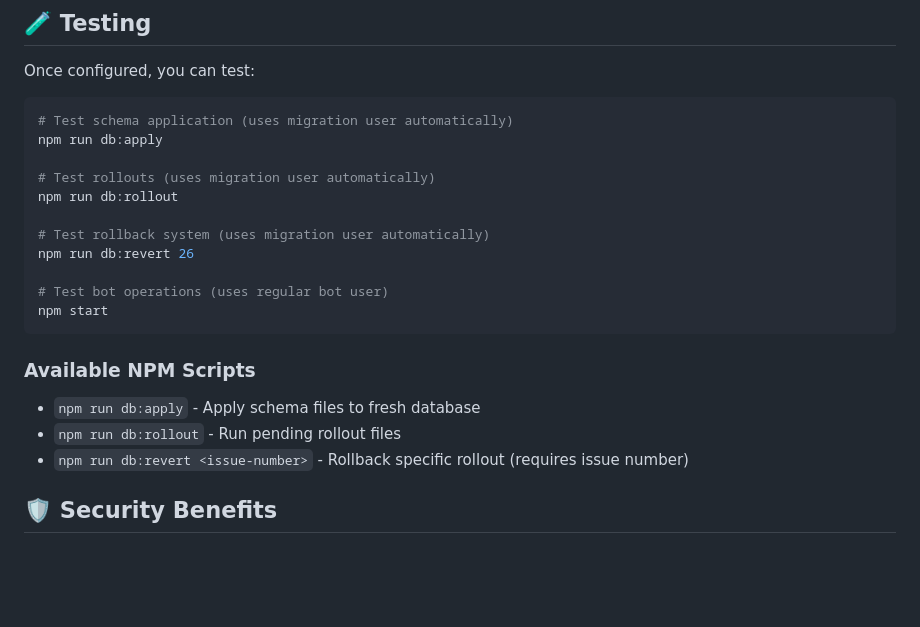
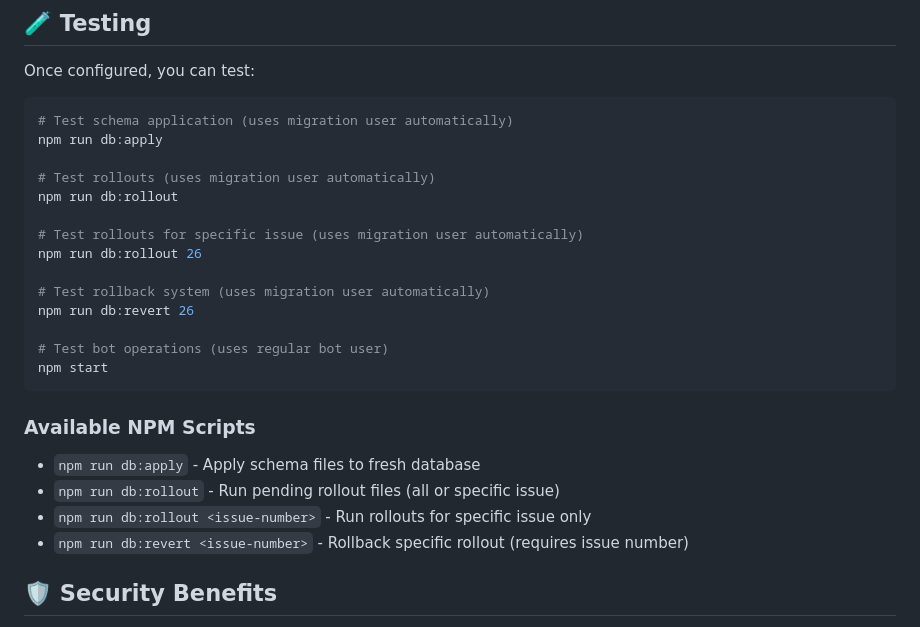
Before and after one commit to Vulps22/project-gamer, a Markdown page: docs/database-users-setup.md, the part around the change. Rendered like a GitHub page; blank space fills up the shorter version.

```diff
--- a/docs/database-users-setup.md
+++ b/docs/database-users-setup.md
@@ -80,6 +80,9 @@ npm run db:apply
 # Test rollouts (uses migration user automatically)
 npm run db:rollout
 
+# Test rollouts for specific issue (uses migration user automatically)
+npm run db:rollout 26
+
 # Test rollback system (uses migration user automatically)
 npm run db:revert 26
 
@@ -90,7 +93,8 @@ npm start
 ### Available NPM Scripts
 
 - `npm run db:apply` - Apply schema files to fresh database
-- `npm run db:rollout` - Run pending rollout files
+- `npm run db:rollout` - Run pending rollout files (all or specific issue)
+- `npm run db:rollout <issue-number>` - Run rollouts for specific issue only
 - `npm run db:revert <issue-number>` - Rollback specific rollout (requires issue number)
 
 ## 🛡️ Security Benefits
```
Also changed, not shown: src/database/readme.md (+7 -0 lines).
